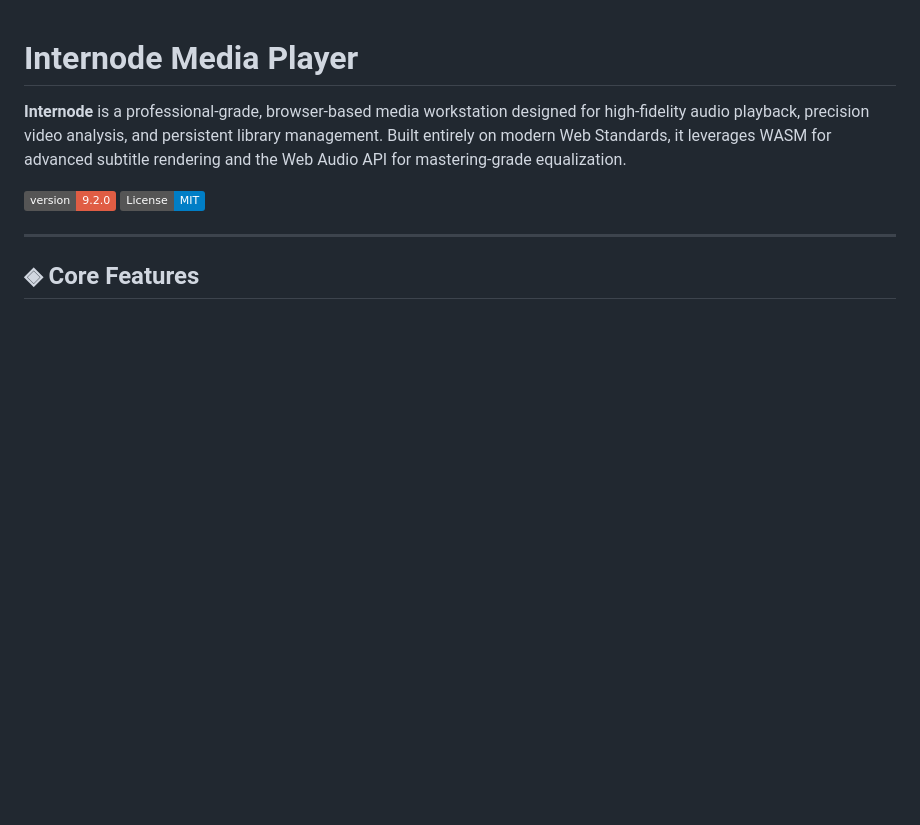
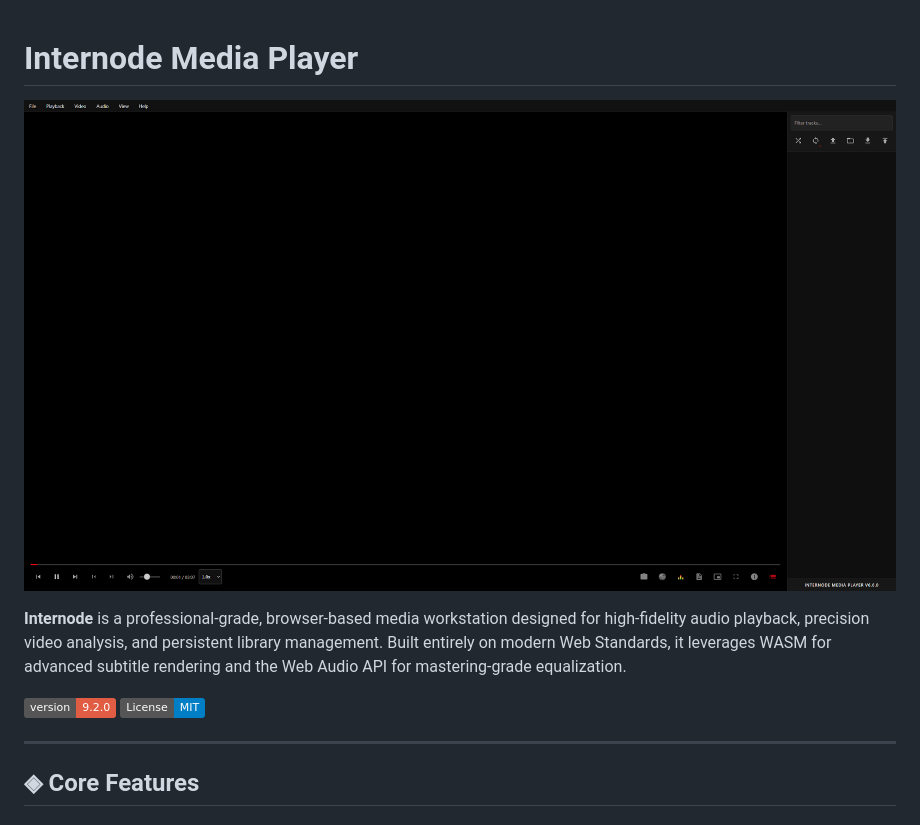
Before and after one commit to pkeffect/media-player, a Markdown page: README.md, the part around the change. GitHub-like rendering; badges without logos; blank space fills up the shorter version.

```diff
--- a/README.md
+++ b/README.md
@@ -1,4 +1,6 @@
 # Internode Media Player
+
+![open Chess](./images/image-2025-12-18-192810.png)
 
 **Internode** is a professional-grade, browser-based media workstation designed for high-fidelity audio playback, precision video analysis, and persistent library management. Built entirely on modern Web Standards, it leverages WASM for advanced subtitle rendering and the Web Audio API for mastering-grade equalization.
 
```
